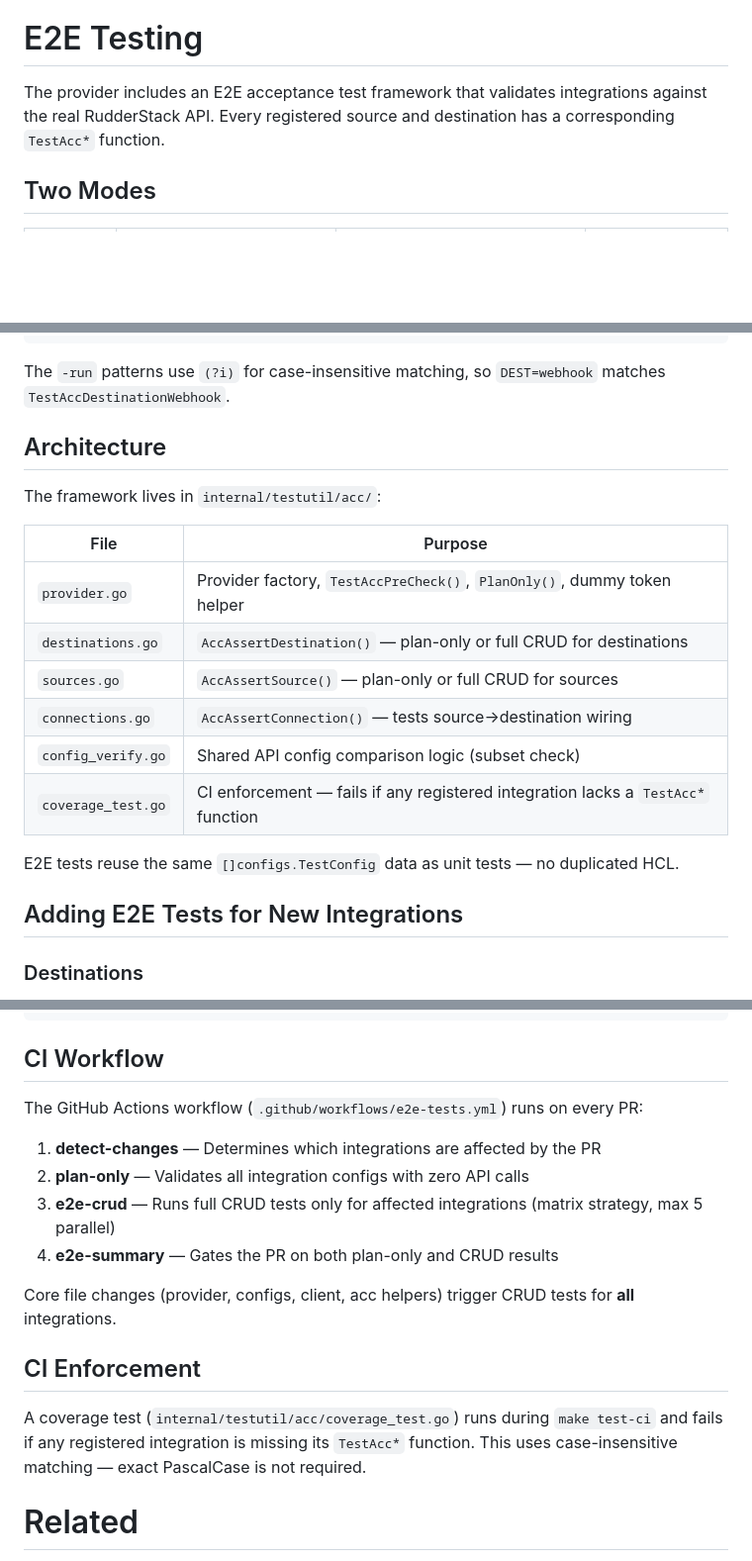
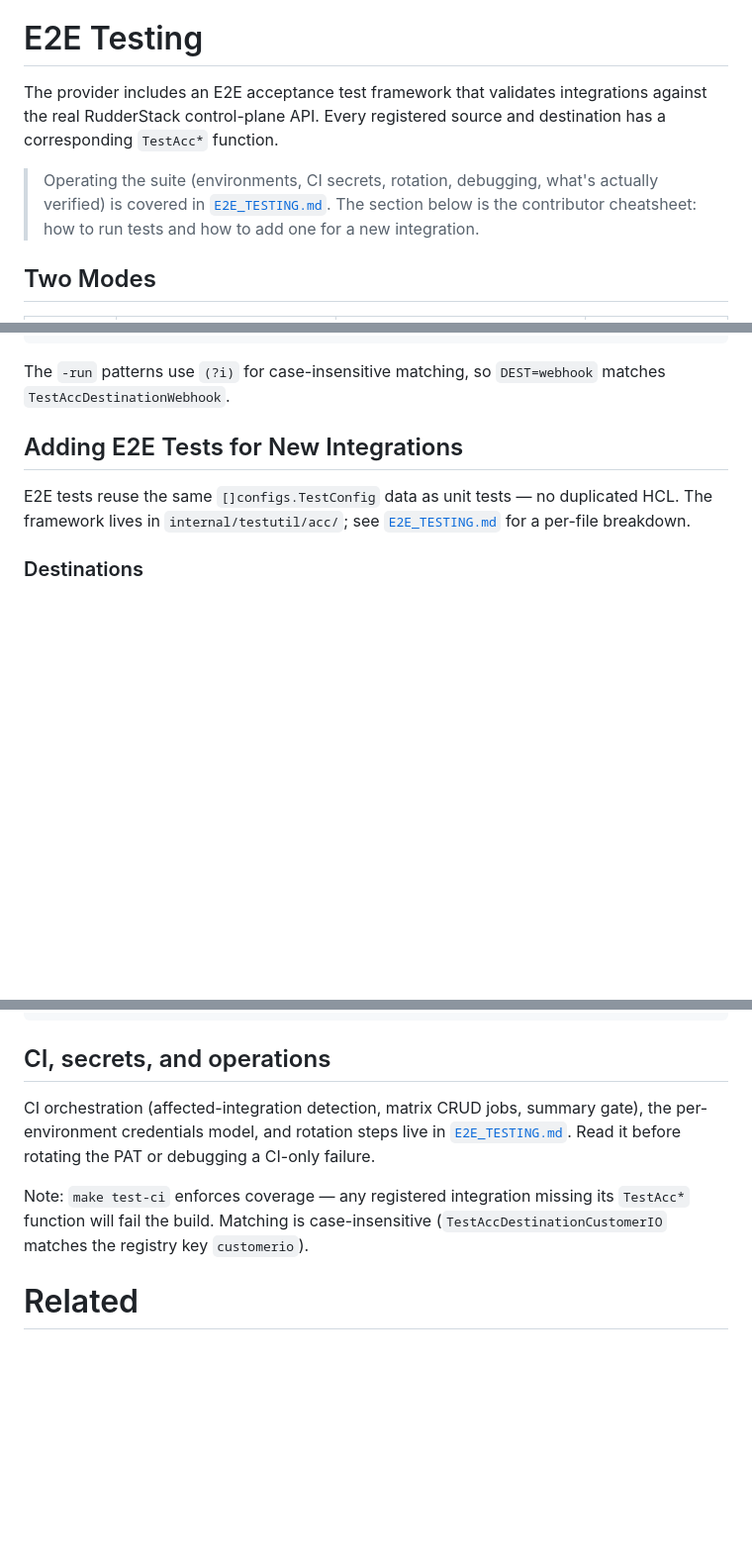
Before and after one commit to rudderlabs/terraform-provider-rudderstack, a Markdown page: README.md, 3 parts joined by grey strips. Shown at 99% size. Drawn GitHub-style; blank space fills up the shorter version.

````diff
--- a/README.md
+++ b/README.md
@@ -162,7 +162,9 @@ When you run the skill for an integration that already exists, it:
 <a id="e2e-testing"></a>
 # E2E Testing
 
-The provider includes an E2E acceptance test framework that validates integrations against the real RudderStack API. Every registered source and destination has a corresponding `TestAcc*` function.
+The provider includes an E2E acceptance test framework that validates integrations against the real RudderStack control-plane API. Every registered source and destination has a corresponding `TestAcc*` function.
+
+> Operating the suite (environments, CI secrets, rotation, debugging, what's actually verified) is covered in [`E2E_TESTING.md`](E2E_TESTING.md). The section below is the contributor cheatsheet: how to run tests and how to add one for a new integration.
 
 ## Two Modes
 
@@ -208,22 +210,9 @@ make testacc-all
 
 The `-run` patterns use `(?i)` for case-insensitive matching, so `DEST=webhook` matches `TestAccDestinationWebhook`.
 
-## Architecture
+## Adding E2E Tests for New Integrations
 
-The framework lives in `internal/testutil/acc/`:
-
-| File | Purpose |
-|---|---|
-| `provider.go` | Provider factory, `TestAccPreCheck()`, `PlanOnly()`, dummy token helper |
-| `destinations.go` | `AccAssertDestination()` — plan-only or full CRUD for destinations |
-| `sources.go` | `AccAssertSource()` — plan-only or full CRUD for sources |
-| `connections.go` | `AccAssertConnection()` — tests source→destination wiring |
-| `config_verify.go` | Shared API config comparison logic (subset check) |
-| `coverage_test.go` | CI enforcement — fails if any registered integration lacks a `TestAcc*` function |
-
-E2E tests reuse the same `[]configs.TestConfig` data as unit tests — no duplicated HCL.
-
-## Adding E2E Tests for New Integrations
+E2E tests reuse the same `[]configs.TestConfig` data as unit tests — no duplicated HCL. The framework lives in `internal/testutil/acc/`; see [`E2E_TESTING.md`](E2E_TESTING.md#where-the-framework-lives) for a per-file breakdown.
 
 ### Destinations
 
@@ -268,20 +257,11 @@ func TestAccConnectionExampleToWebhook(t *testing.T) {
 }
 ```
 
-## CI Workflow
+## CI, secrets, and operations
 
-The GitHub Actions workflow (`.github/workflows/e2e-tests.yml`) runs on every PR:
+CI orchestration (affected-integration detection, matrix CRUD jobs, summary gate), the per-environment credentials model, and rotation steps live in [`E2E_TESTING.md`](E2E_TESTING.md). Read it before rotating the PAT or debugging a CI-only failure.
 
-1. **detect-changes** — Determines which integrations are affected by the PR
-2. **plan-only** — Validates all integration configs with zero API calls
-3. **e2e-crud** — Runs full CRUD tests only for affected integrations (matrix strategy, max 5 parallel)
-4. **e2e-summary** — Gates the PR on both plan-only and CRUD results
-
-Core file changes (provider, configs, client, acc helpers) trigger CRUD tests for **all** integrations.
-
-## CI Enforcement
-
-A coverage test (`internal/testutil/acc/coverage_test.go`) runs during `make test-ci` and fails if any registered integration is missing its `TestAcc*` function. This uses case-insensitive matching — exact PascalCase is not required.
+Note: `make test-ci` enforces coverage — any registered integration missing its `TestAcc*` function will fail the build. Matching is case-insensitive (`TestAccDestinationCustomerIO` matches the registry key `customerio`).
 
 # Related
 
````
Also changed, not shown: E2E_TESTING.md (added, +238 -0 lines), 1 other file.
